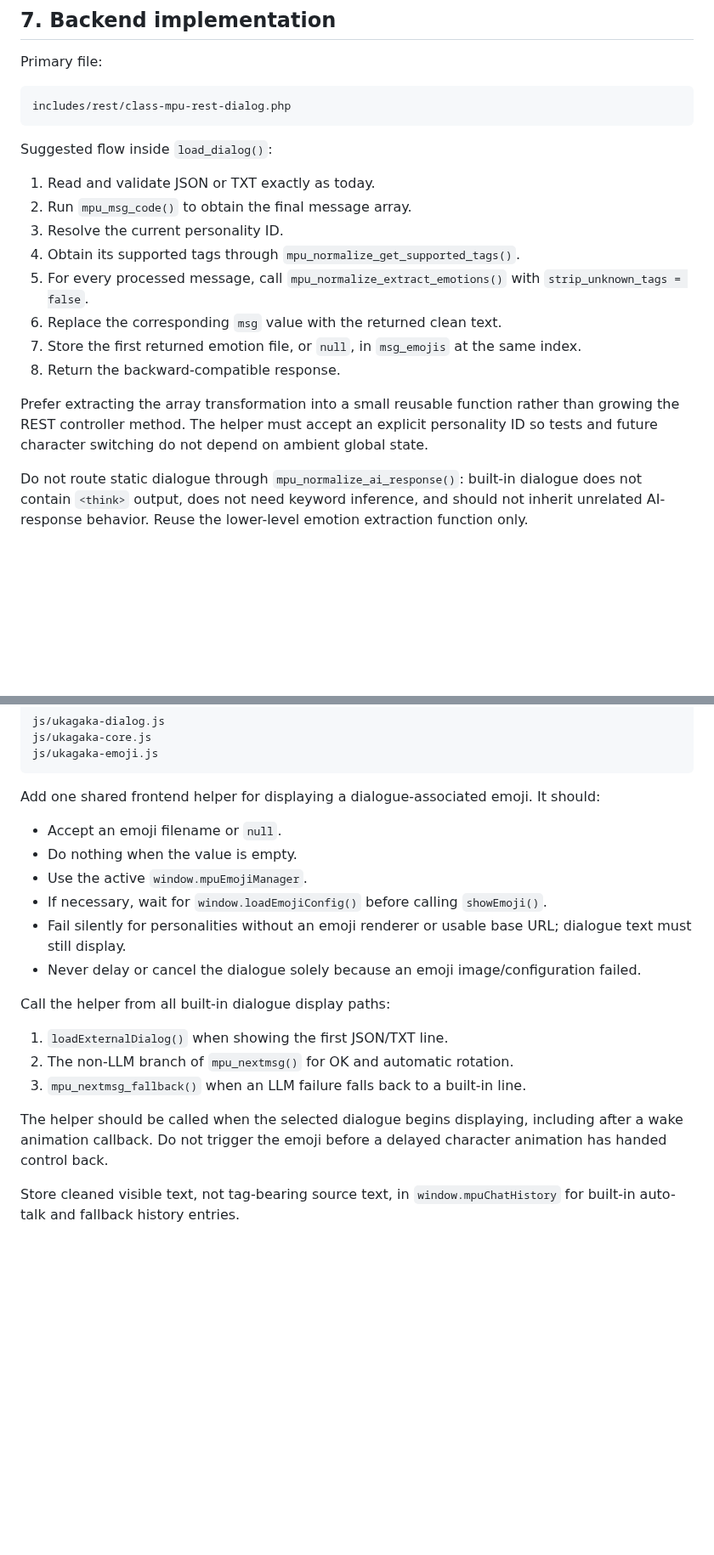
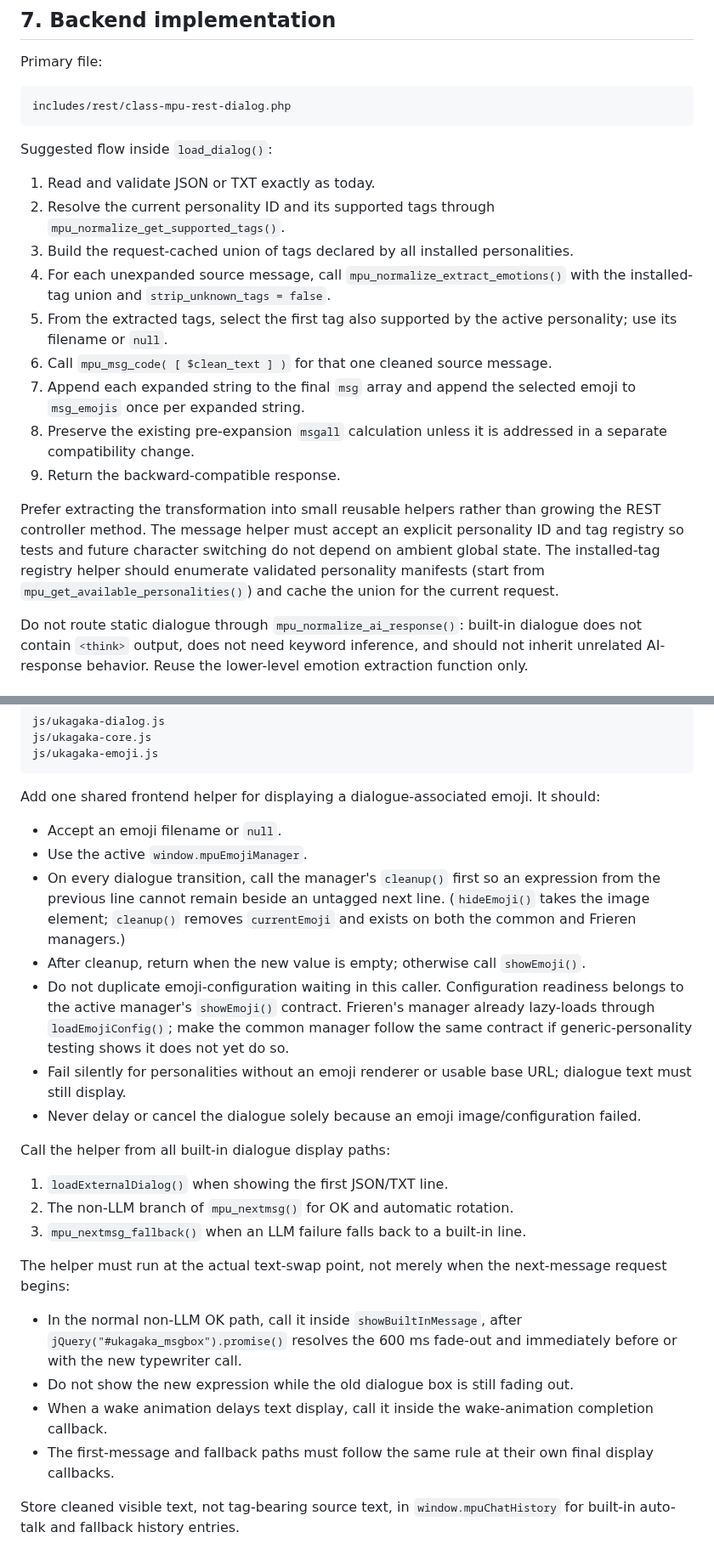
Before and after one commit to Horlicks-p/mp-ukagaka, a Markdown page: plan/Built-in_Dialog_Emotion_Tag_Plan.md, 2 parts joined by grey strips. Shown at 85% size. Rendered like a GitHub page; blank space fills up the shorter version.

```diff
--- a/plan/Built-in_Dialog_Emotion_Tag_Plan.md
+++ b/plan/Built-in_Dialog_Emotion_Tag_Plan.md
@@ -162,15 +167,16 @@ includes/rest/class-mpu-rest-dialog.php
 Suggested flow inside `load_dialog()`:
 
 1. Read and validate JSON or TXT exactly as today.
-2. Run `mpu_msg_code()` to obtain the final message array.
-3. Resolve the current personality ID.
-4. Obtain its supported tags through `mpu_normalize_get_supported_tags()`.
-5. For every processed message, call `mpu_normalize_extract_emotions()` with `strip_unknown_tags = false`.
-6. Replace the corresponding `msg` value with the returned clean text.
-7. Store the first returned emotion file, or `null`, in `msg_emojis` at the same index.
-8. Return the backward-compatible response.
+2. Resolve the current personality ID and its supported tags through `mpu_normalize_get_supported_tags()`.
+3. Build the request-cached union of tags declared by all installed personalities.
+4. For each unexpanded source message, call `mpu_normalize_extract_emotions()` with the installed-tag union and `strip_unknown_tags = false`.
+5. From the extracted tags, select the first tag also supported by the active personality; use its filename or `null`.
+6. Call `mpu_msg_code( [ $clean_text ] )` for that one cleaned source message.
+7. Append each expanded string to the final `msg` array and append the selected emoji to `msg_emojis` once per expanded string.
+8. Preserve the existing pre-expansion `msgall` calculation unless it is addressed in a separate compatibility change.
+9. Return the backward-compatible response.
 
-Prefer extracting the array transformation into a small reusable function rather than growing the REST controller method. The helper must accept an explicit personality ID so tests and future character switching do not depend on ambient global state.
+Prefer extracting the transformation into small reusable helpers rather than growing the REST controller method. The message helper must accept an explicit personality ID and tag registry so tests and future character switching do not depend on ambient global state. The installed-tag registry helper should enumerate validated personality manifests (start from `mpu_get_available_personalities()`) and cache the union for the current request.
 
 Do not route static dialogue through `mpu_normalize_ai_response()`: built-in dialogue does not contain `<think>` output, does not need keyword inference, and should not inherit unrelated AI-response behavior. Reuse the lower-level emotion extraction function only.
 
@@ -187,9 +193,10 @@ js/ukagaka-emoji.js
 Add one shared frontend helper for displaying a dialogue-associated emoji. It should:
 
 - Accept an emoji filename or `null`.
-- Do nothing when the value is empty.
 - Use the active `window.mpuEmojiManager`.
-- If necessary, wait for `window.loadEmojiConfig()` before calling `showEmoji()`.
+- On every dialogue transition, call the manager's `cleanup()` first so an expression from the previous line cannot remain beside an untagged next line. (`hideEmoji()` takes the image element; `cleanup()` removes `currentEmoji` and exists on both the common and Frieren managers.)
+- After cleanup, return when the new value is empty; otherwise call `showEmoji()`.
+- Do not duplicate emoji-configuration waiting in this caller. Configuration readiness belongs to the active manager's `showEmoji()` contract. Frieren's manager already lazy-loads through `loadEmojiConfig()`; make the common manager follow the same contract if generic-personality testing shows it does not yet do so.
 - Fail silently for personalities without an emoji renderer or usable base URL; dialogue text must still display.
 - Never delay or cancel the dialogue solely because an emoji image/configuration failed.
 
@@ -199,7 +206,12 @@ Call the helper from all built-in dialogue display paths:
 2. The non-LLM branch of `mpu_nextmsg()` for OK and automatic rotation.
 3. `mpu_nextmsg_fallback()` when an LLM failure falls back to a built-in line.
 
-The helper should be called when the selected dialogue begins displaying, including after a wake animation callback. Do not trigger the emoji before a delayed character animation has handed control back.
+The helper must run at the actual text-swap point, not merely when the next-message request begins:
+
+- In the normal non-LLM OK path, call it inside `showBuiltInMessage`, after `jQuery("#ukagaka_msgbox").promise()` resolves the 600 ms fade-out and immediately before or with the new typewriter call.
+- Do not show the new expression while the old dialogue box is still fading out.
+- When a wake animation delays text display, call it inside the wake-animation completion callback.
+- The first-message and fallback paths must follow the same rule at their own final display callbacks.
 
 Store cleaned visible text, not tag-bearing source text, in `window.mpuChatHistory` for built-in auto-talk and fallback history entries.
 
```
Also changed, not shown: other parts of plan/Built-in_Dialog_Emotion_Tag_Plan.md (+34 -14 lines).
